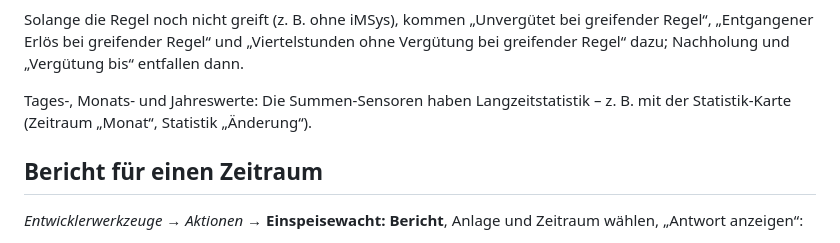
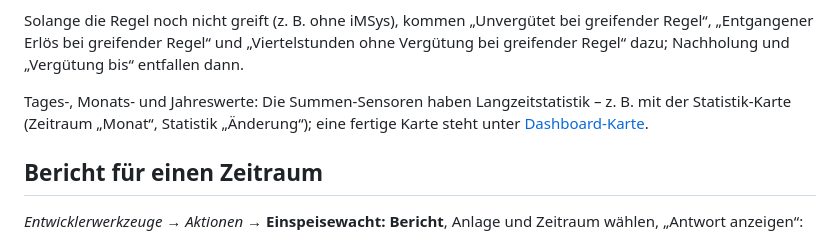
Before and after one commit to einspeisewacht/integration, a Markdown page: README.md, the part around one of its changes. Rendered like a GitHub page.

```diff
--- a/README.md
+++ b/README.md
@@ -92,7 +92,7 @@ Mehrere Anlagen oder Zähler: je einen Eintrag anlegen. Ändern: *Einspeisewacht
 
 Solange die Regel noch nicht greift (z. B. ohne iMSys), kommen „Unvergütet bei greifender Regel“, „Entgangener Erlös bei greifender Regel“ und „Viertelstunden ohne Vergütung bei greifender Regel“ dazu; Nachholung und „Vergütung bis“ entfallen dann.
 
-Tages-, Monats- und Jahreswerte: Die Summen-Sensoren haben Langzeitstatistik – z. B. mit der Statistik-Karte (Zeitraum „Monat“, Statistik „Änderung“).
+Tages-, Monats- und Jahreswerte: Die Summen-Sensoren haben Langzeitstatistik – z. B. mit der Statistik-Karte (Zeitraum „Monat“, Statistik „Änderung“); eine fertige Karte steht unter [Dashboard-Karte](#dashboard-karte-mit-tages--und-jahreswerten).
 
 ## Bericht für einen Zeitraum
 
```
Also changed, not shown: other parts of README.md (+74 -0 lines), CHANGELOG.md (+3 -0 lines), assets/screenshots/dashboard.png (added), 3 other files.
